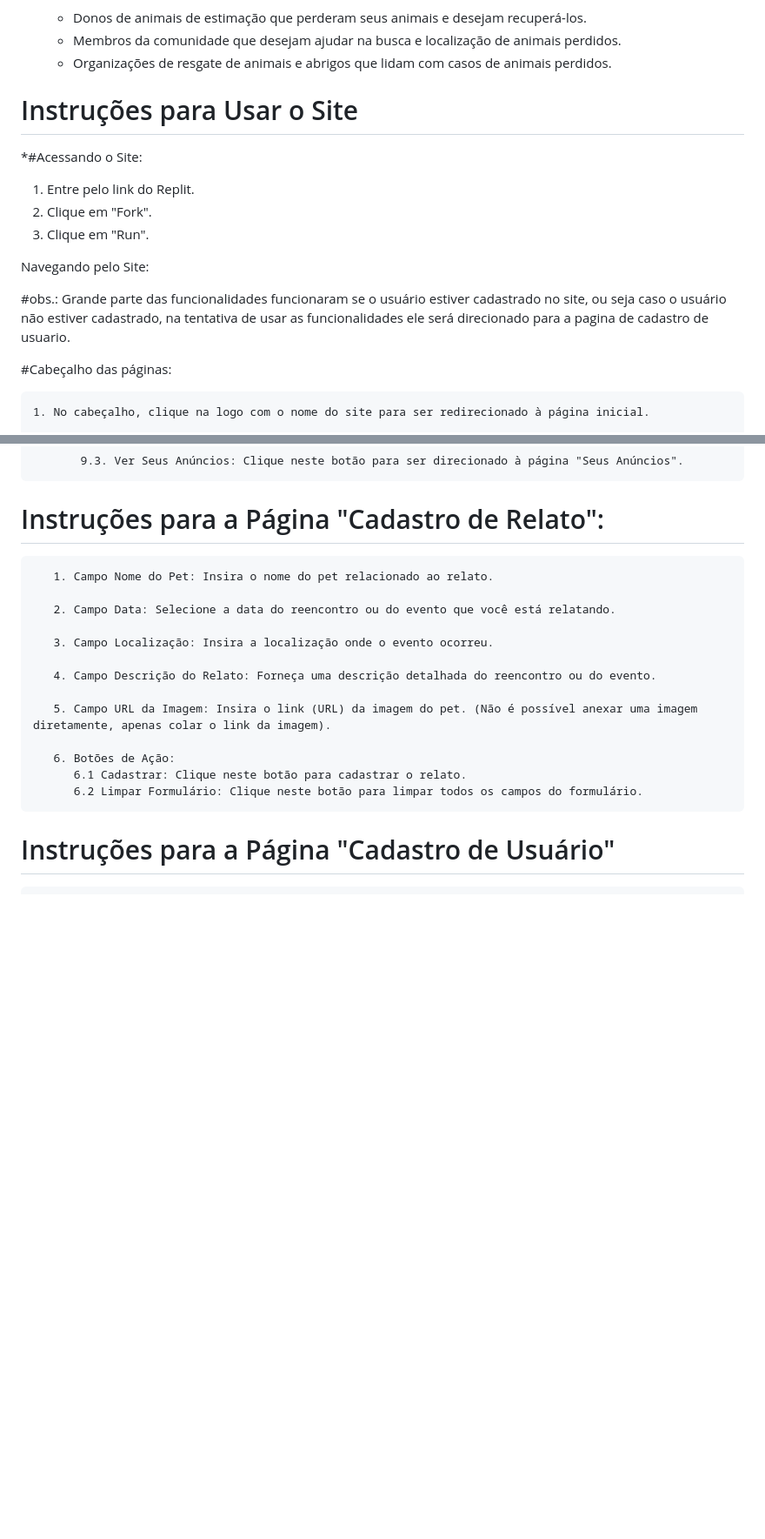
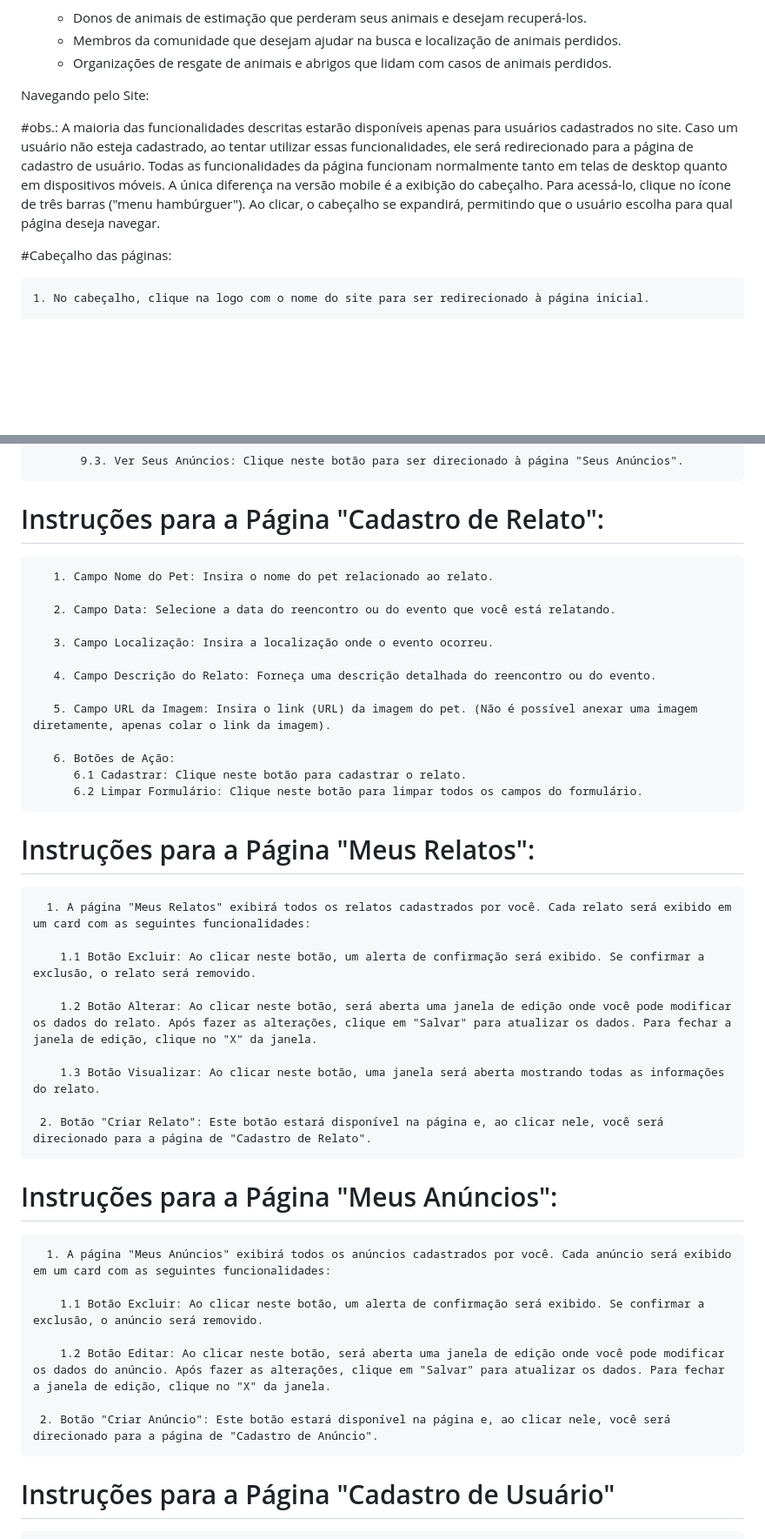
Before and after one commit to marcosffp/Cad-Meu-Pet-, a Markdown page: README.md, 2 parts joined by grey strips. Shown at 87% size. GitHub-like rendering; blank space fills up the shorter version.

```diff
--- a/README.md
+++ b/README.md
@@ -43,16 +43,10 @@
 
 
 
-# Instruções para Usar o Site
-
- *#Acessando o Site:
- 1. Entre pelo link do Replit.
- 2. Clique em "Fork".
- 3. Clique em "Run".
 
 Navegando pelo Site:
 
-  #obs.: Grande parte das funcionalidades funcionaram se o usuário estiver cadastrado no site, ou seja caso o usuário não estiver cadastrado, na tentativa de usar as funcionalidades ele será direcionado para a pagina de cadastro de usuario.
+  #obs.: A maioria das funcionalidades descritas estarão disponíveis apenas para usuários cadastrados no site. Caso um usuário não esteja cadastrado, ao tentar utilizar essas funcionalidades, ele será redirecionado para a página de cadastro de usuário. Todas as funcionalidades da página funcionam normalmente tanto em telas de desktop quanto em dispositivos móveis. A única diferença na versão mobile é a exibição do cabeçalho. Para acessá-lo, clique no ícone de três barras ("menu hambúrguer"). Ao clicar, o cabeçalho se expandirá, permitindo que o usuário escolha para qual página deseja navegar.
 
   #Cabeçalho das páginas:
 
@@ -202,6 +196,7 @@ Navegando pelo Site:
 
 
    # Instruções para a Página "Cadastro de Relato":
+
        1. Campo Nome do Pet: Insira o nome do pet relacionado ao relato.
 
        2. Campo Data: Selecione a data do reencontro ou do evento que você está relatando.
@@ -216,6 +211,29 @@ Navegando pelo Site:
           6.1 Cadastrar: Clique neste botão para cadastrar o relato.
           6.2 Limpar Formulário: Clique neste botão para limpar todos os campos do formulário.
 
+
+  # Instruções para a Página "Meus Relatos":
+
+      1. A página "Meus Relatos" exibirá todos os relatos cadastrados por você. Cada relato será exibido em um card com as seguintes funcionalidades:
+
+        1.1 Botão Excluir: Ao clicar neste botão, um alerta de confirmação será exibido. Se confirmar a exclusão, o relato será removido.
+
+        1.2 Botão Alterar: Ao clicar neste botão, será aberta uma janela de edição onde você pode modificar os dados do relato. Após fazer as alterações, clique em "Salvar" para atualizar os dados. Para fechar a janela de edição, clique no "X" da janela.
+
+        1.3 Botão Visualizar: Ao clicar neste botão, uma janela será aberta mostrando todas as informações do relato.
+
+     2. Botão "Criar Relato": Este botão estará disponível na página e, ao clicar nele, você será direcionado para a página de "Cadastro de Relato".
+
+
+  # Instruções para a Página "Meus Anúncios":
+
+      1. A página "Meus Anúncios" exibirá todos os anúncios cadastrados por você. Cada anúncio será exibido em um card com as seguintes funcionalidades:
+
+        1.1 Botão Excluir: Ao clicar neste botão, um alerta de confirmação será exibido. Se confirmar a exclusão, o anúncio será removido.
+
+        1.2 Botão Editar: Ao clicar neste botão, será aberta uma janela de edição onde você pode modificar os dados do anúncio. Após fazer as alterações, clique em "Salvar" para atualizar os dados. Para fechar a janela de edição, clique no "X" da janela.
+
+     2. Botão "Criar Anúncio": Este botão estará disponível na página e, ao clicar nele, você será direcionado para a página de "Cadastro de Anúncio".
 
 
   # Instruções para a Página "Cadastro de Usuário"
```
